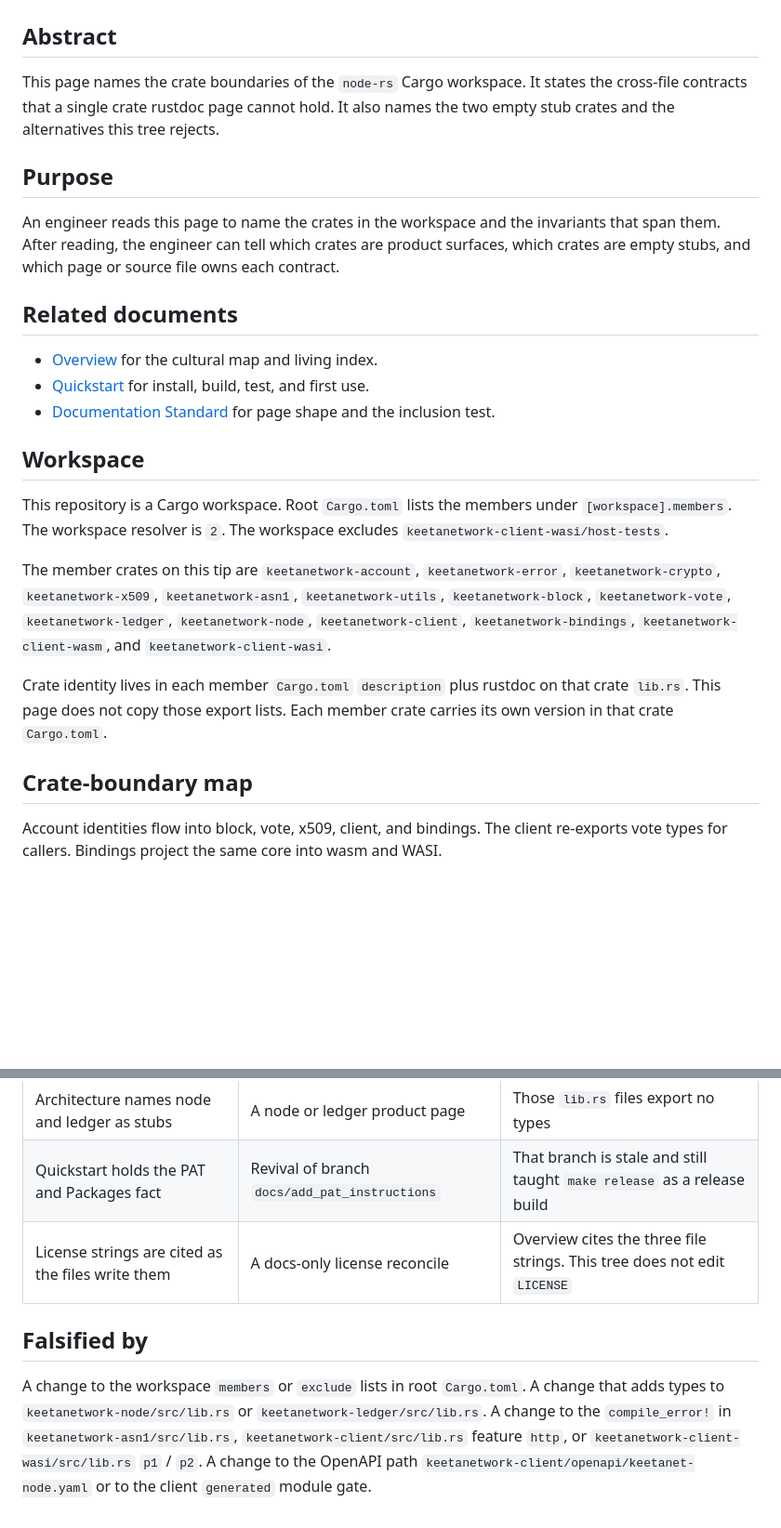
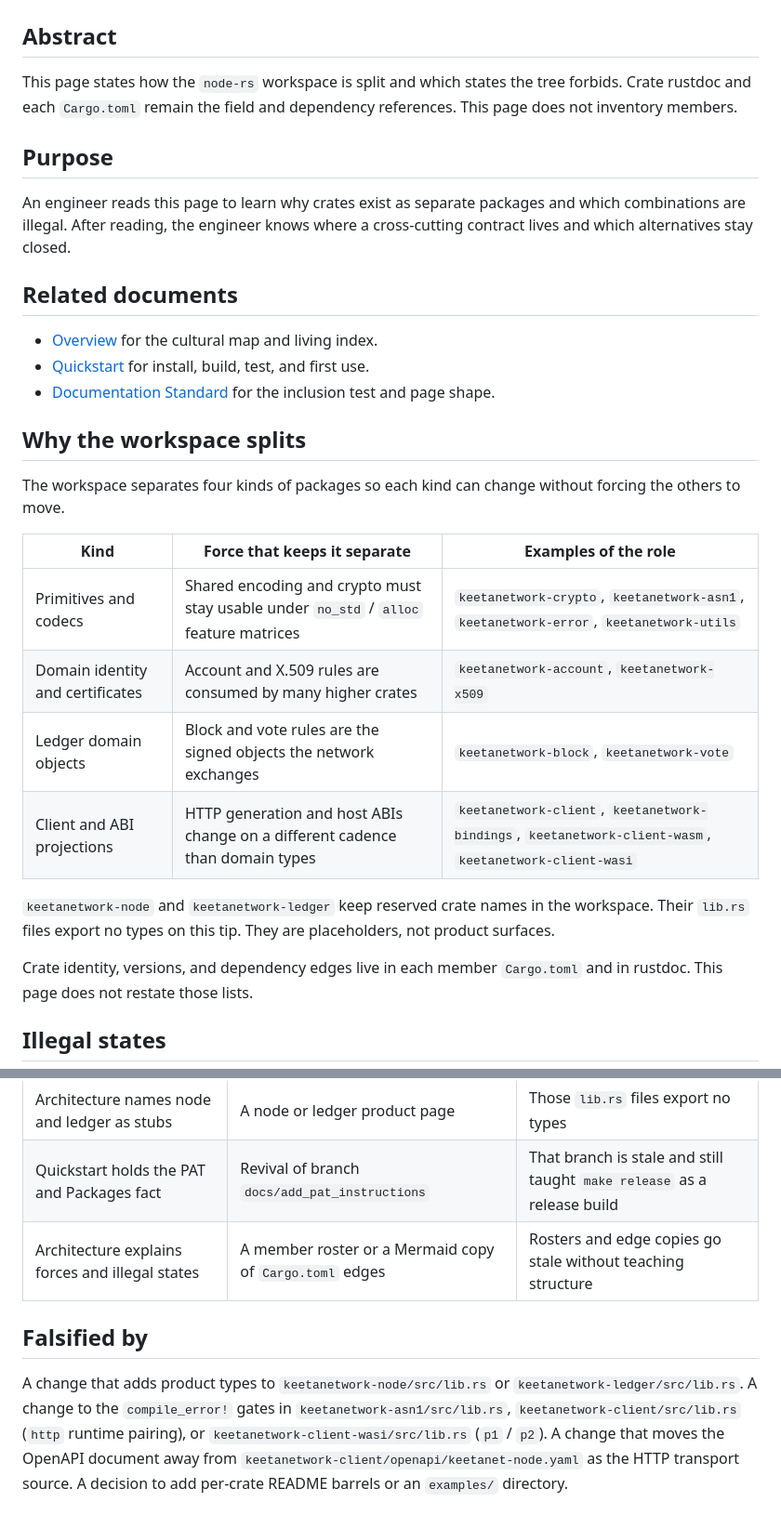
Before and after one commit to KeetaNetwork/node-rs, a Markdown page: docs/ARCHITECTURE.md, 2 parts joined by grey strips. Shown at 93% size. Rendered like a GitHub page; blank space fills up the shorter version.

```diff
--- a/docs/ARCHITECTURE.md
+++ b/docs/ARCHITECTURE.md
@@ -2,27 +2,32 @@
 
 ## Abstract
 
-This page names the crate boundaries of the `node-rs` Cargo workspace. It states the cross-file contracts that a single crate rustdoc page cannot hold. It also names the two empty stub crates and the alternatives this tree rejects.
+This page states how the `node-rs` workspace is split and which states the tree forbids. Crate rustdoc and each `Cargo.toml` remain the field and dependency references. This page does not inventory members.
 
 ## Purpose
 
-An engineer reads this page to name the crates in the workspace and the invariants that span them. After reading, the engineer can tell which crates are product surfaces, which crates are empty stubs, and which page or source file owns each contract.
+An engineer reads this page to learn why crates exist as separate packages and which combinations are illegal. After reading, the engineer knows where a cross-cutting contract lives and which alternatives stay closed.
 
 ## Related documents
 
 - [Overview](README.md) for the cultural map and living index.
 - [Quickstart](QUICKSTART.md) for install, build, test, and first use.
-- [Documentation Standard](STANDARD.md) for page shape and the inclusion test.
+- [Documentation Standard](STANDARD.md) for the inclusion test and page shape.
 
-## Workspace
+## Why the workspace splits
 
-This repository is a Cargo workspace. Root `Cargo.toml` lists the members under `[workspace].members`. The workspace resolver is `2`. The workspace excludes `keetanetwork-client-wasi/host-tests`.
+The workspace separates four kinds of packages so each kind can change without forcing the others to move.
 
-The member crates on this tip are `keetanetwork-account`, `keetanetwork-error`, `keetanetwork-crypto`, `keetanetwork-x509`, `keetanetwork-asn1`, `keetanetwork-utils`, `keetanetwork-block`, `keetanetwork-vote`, `keetanetwork-ledger`, `keetanetwork-node`, `keetanetwork-client`, `keetanetwork-bindings`, `keetanetwork-client-wasm`, and `keetanetwork-client-wasi`.
+| Kind | Force that keeps it separate | Examples of the role |
+| --- | --- | --- |
+| Primitives and codecs | Shared encoding and crypto must stay usable under `no_std` / `alloc` feature matrices | `keetanetwork-crypto`, `keetanetwork-asn1`, `keetanetwork-error`, `keetanetwork-utils` |
+| Domain identity and certificates | Account and X.509 rules are consumed by many higher crates | `keetanetwork-account`, `keetanetwork-x509` |
+| Ledger domain objects | Block and vote rules are the signed objects the network exchanges | `keetanetwork-block`, `keetanetwork-vote` |
+| Client and ABI projections | HTTP generation and host ABIs change on a different cadence than domain types | `keetanetwork-client`, `keetanetwork-bindings`, `keetanetwork-client-wasm`, `keetanetwork-client-wasi` |
 
-Crate identity lives in each member `Cargo.toml` `description` plus rustdoc on that crate `lib.rs`. This page does not copy those export lists. Each member crate carries its own version in that crate `Cargo.toml`.
+`keetanetwork-node` and `keetanetwork-ledger` keep reserved crate names in the workspace. Their `lib.rs` files export no types on this tip. They are placeholders, not product surfaces.
 
-## Crate-boundary map
+Crate identity, versions, and dependency edges live in each member `Cargo.toml` and in rustdoc. This page does not restate those lists.
 
-Account identities flow into block, vote, x509, client, and bindings. The client re-exports vote types for callers. Bindings project the same core into wasm and WASI.
+## Illegal states
 
@@ -102,8 +64,8 @@ These decisions stay closed. A later change that reopens one is a migration.
 | Examples stay in crate rustdoc and tests | An `examples/` directory | No such directory exists on this tip. Scope keeps examples in-crate |
 | Architecture names node and ledger as stubs | A node or ledger product page | Those `lib.rs` files export no types |
 | Quickstart holds the PAT and Packages fact | Revival of branch `docs/add_pat_instructions` | That branch is stale and still taught `make release` as a release build |
-| License strings are cited as the files write them | A docs-only license reconcile | Overview cites the three file strings. This tree does not edit `LICENSE` |
+| Architecture explains forces and illegal states | A member roster or a Mermaid copy of `Cargo.toml` edges | Rosters and edge copies go stale without teaching structure |
 
 ## Falsified by
 
-A change to the workspace `members` or `exclude` lists in root `Cargo.toml`. A change that adds types to `keetanetwork-node/src/lib.rs` or `keetanetwork-ledger/src/lib.rs`. A change to the `compile_error!` in `keetanetwork-asn1/src/lib.rs`, `keetanetwork-client/src/lib.rs` feature `http`, or `keetanetwork-client-wasi/src/lib.rs` `p1` / `p2`. A change to the OpenAPI path `keetanetwork-client/openapi/keetanet-node.yaml` or to the client `generated` module gate.
+A change that adds product types to `keetanetwork-node/src/lib.rs` or `keetanetwork-ledger/src/lib.rs`. A change to the `compile_error!` gates in `keetanetwork-asn1/src/lib.rs`, `keetanetwork-client/src/lib.rs` (`http` runtime pairing), or `keetanetwork-client-wasi/src/lib.rs` (`p1` / `p2`). A change that moves the OpenAPI document away from `keetanetwork-client/openapi/keetanet-node.yaml` as the HTTP transport source. A decision to add per-crate README barrels or an `examples/` directory.
```
Also changed, not shown: other parts of docs/ARCHITECTURE.md (+18 -61 lines), docs/README.md (+3 -3 lines).
